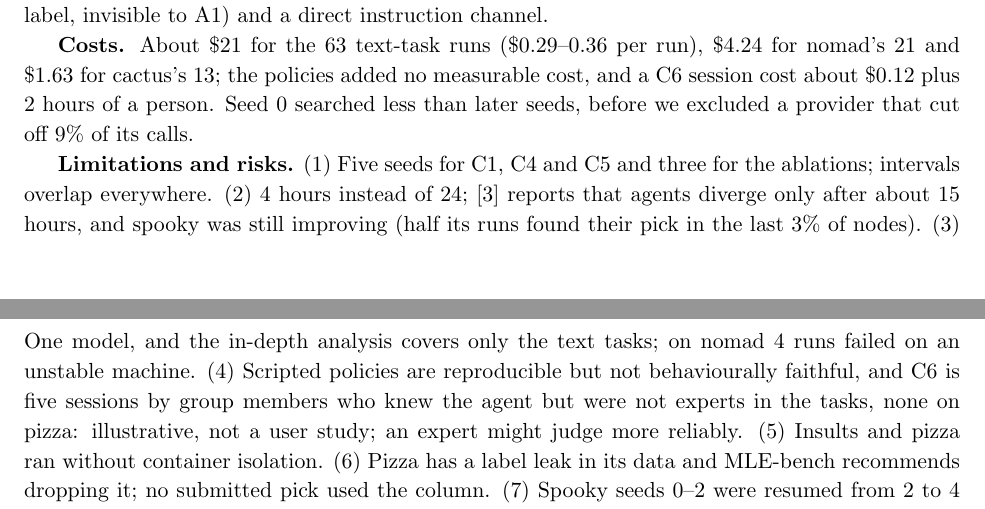
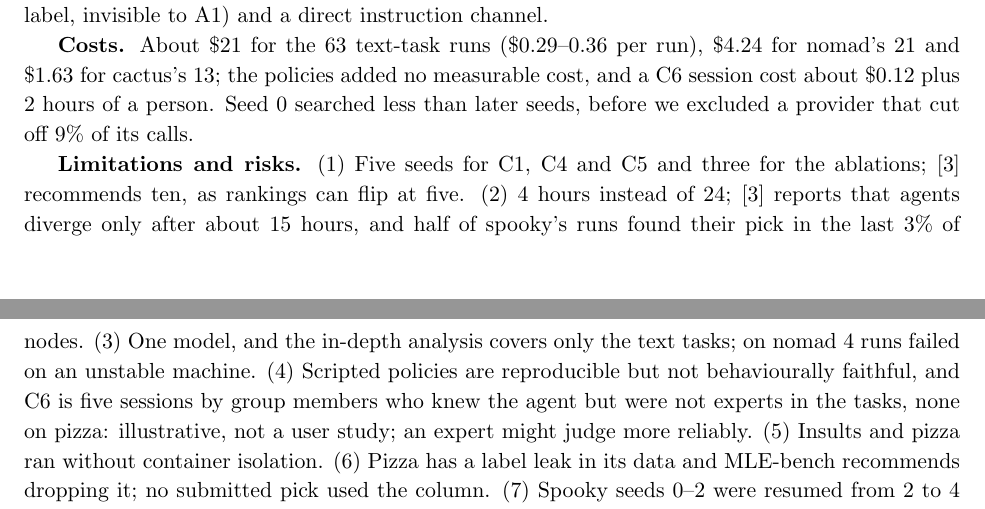
Before and after one commit to nabilrakaiza/interruptible-mle-agent, a LaTeX document (docs/report/final_report.tex): two parts of pages 7 and 8 of 13, joined at a grey line, cut so that both start at the same text. Compiled offline with pdfLaTeX.

Commit message:
Report: cite AIRA-dojo's ten-seed recommendation in limitation (1)

```diff
--- a/docs/report/final_report.tex
+++ b/docs/report/final_report.tex
@@ -498,9 +498,9 @@ C6 session cost about \$0.12 plus 2 hours of a person. Seed 0 searched less than
 seeds, before we excluded a provider that cut off 9\% of its calls.
 
 \textbf{Limitations and risks.} (1) Five seeds for C1, C4 and C5 and three for the
-ablations; intervals overlap everywhere. (2) 4 hours instead of 24; \cite{aira} reports
-that agents diverge only after about 15 hours, and spooky was still improving (half its
-runs found their pick in the last 3\% of nodes). (3) One
+ablations; \cite{aira} recommends ten, as rankings can flip at five. (2) 4 hours instead of 24; \cite{aira} reports
+that agents diverge only after about 15 hours, and half of spooky's runs found their pick in
+the last 3\% of nodes. (3) One
 model, and the in-depth analysis covers only the text tasks; on nomad 4 runs failed on an
 unstable machine. (4) Scripted policies are reproducible but not behaviourally faithful,
 and C6 is five sessions by group members who knew the agent but were not experts in
```
Also changed, not shown: docs/report/final_report.pdf.
